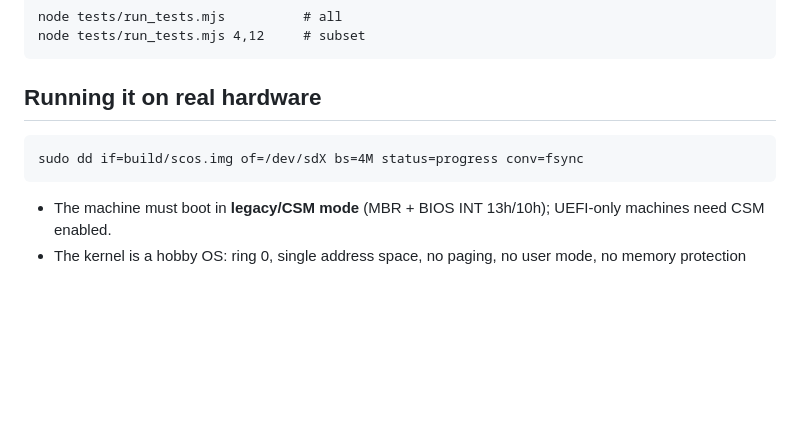
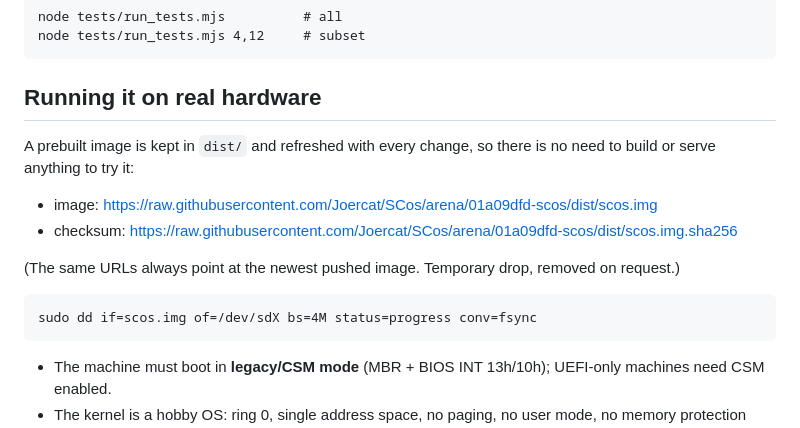
Before and after one commit to Joercat/SCos, a Markdown page: README.md, the part around the change. Drawn GitHub-style; blank space fills up the shorter version.

Commit message:
README: document the stable prebuilt-image drop in dist/
Co-authored-by: arena-agent <297053741+arena-agent@users.noreply.github.com>

````diff
--- a/README.md
+++ b/README.md
@@ -146,8 +146,17 @@ node tests/run_tests.mjs 4,12     # subset
 
 ## Running it on real hardware
 
+A prebuilt image is kept in `dist/` and refreshed with every change, so
+there is no need to build or serve anything to try it:
+
+* image:    https://raw.githubusercontent.com/Joercat/SCos/arena/01a09dfd-scos/dist/scos.img
+* checksum: https://raw.githubusercontent.com/Joercat/SCos/arena/01a09dfd-scos/dist/scos.img.sha256
+
+(The same URLs always point at the newest pushed image. Temporary drop,
+removed on request.)
+
 ```
-sudo dd if=build/scos.img of=/dev/sdX bs=4M status=progress conv=fsync
+sudo dd if=scos.img of=/dev/sdX bs=4M status=progress conv=fsync
 ```
 
 * The machine must boot in **legacy/CSM mode** (MBR + BIOS INT 13h/10h);
````
